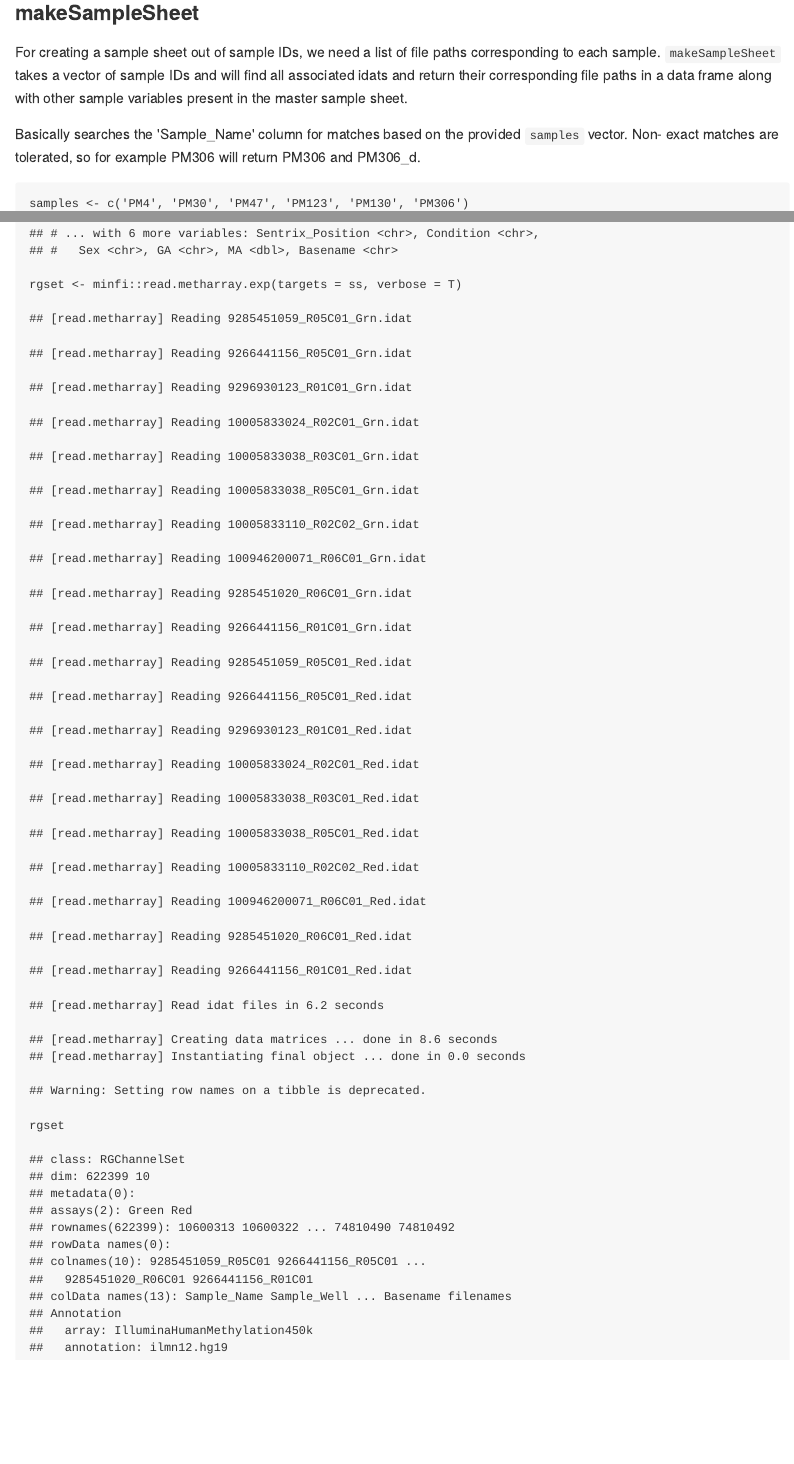
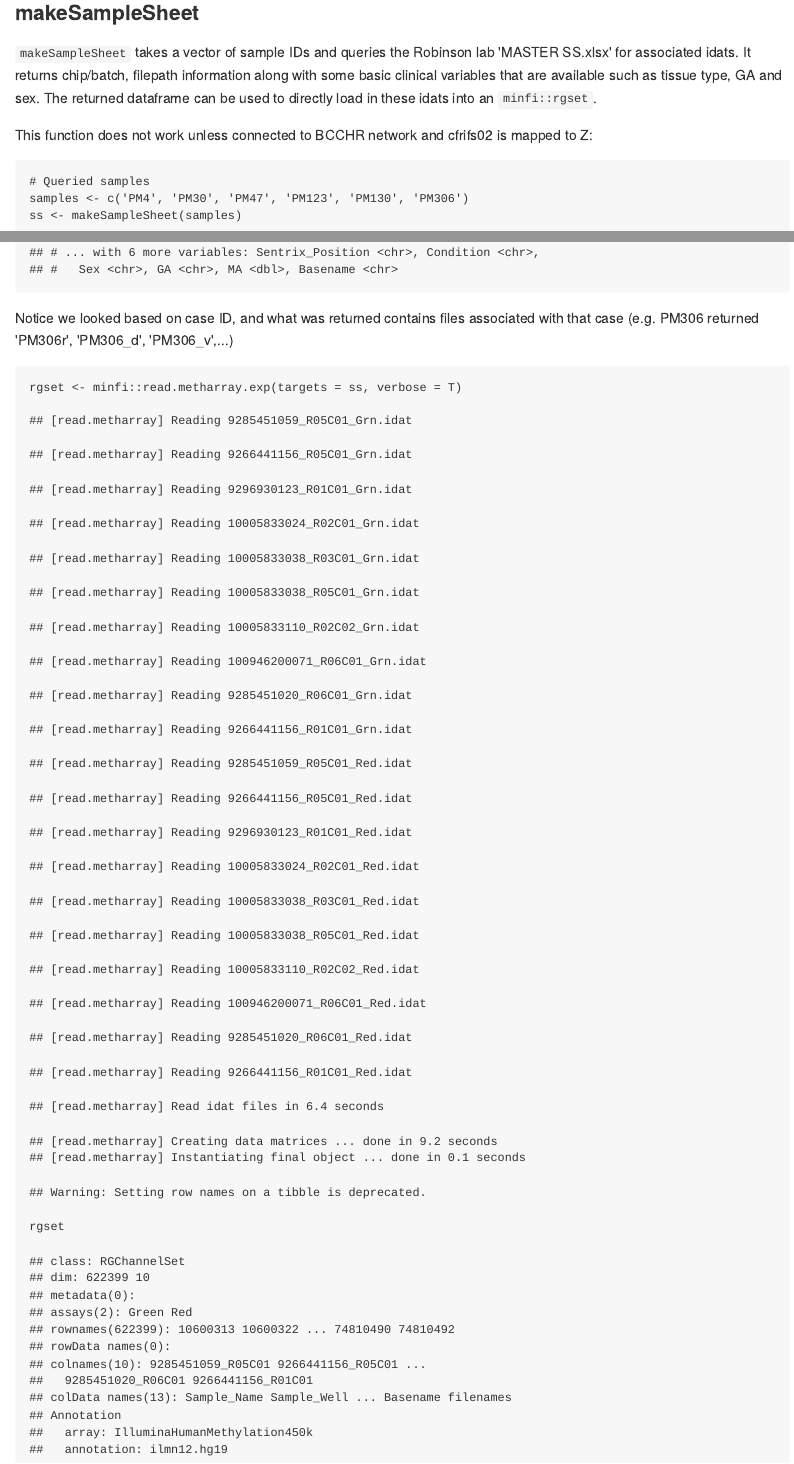
Before and after one commit to wvictor14/plomics, an R Markdown document (README.Rmd): the page in a window 1100 px wide, from 2930 px down, and a second part further down, joined at a grey line. The pictures show the output file README.md that the author committed with the source, drawn offline in the style of GitHub.

Commit message:
more description

````diff
--- a/README.Rmd
+++ b/README.Rmd
@@ -123,18 +123,20 @@ ggplot(tests, aes(x=Row, y = Column, fill = pval_cat)) +
 
 ### makeSampleSheet
 
-For creating a sample sheet out of sample IDs, we need a list of file paths corresponding to each
-sample. `makeSampleSheet` takes a vector of sample IDs and will find all associated idats and
-return their corresponding file paths in a data frame along with other sample variables present in
-the master sample sheet.
+`makeSampleSheet` takes a vector of sample IDs and queries the Robinson lab 'MASTER SS.xlsx' for associated idats. It returns chip/batch, filepath information along with some basic clinical variables that are available such as tissue type, GA and sex. The returned dataframe can be used to directly load in these idats into an `minfi::rgset`.
 
-Basically searches the 'Sample_Name' column for matches based on the provided `samples` vector. Non-
-exact matches are tolerated, so for example PM306 will return PM306 and PM306_d.
+This function does not work unless connected to BCCHR network and cfrifs02 is mapped to Z:
 
 ```{r}
+# Queried samples
 samples <- c('PM4', 'PM30', 'PM47', 'PM123', 'PM130', 'PM306')
 ss <- makeSampleSheet(samples)
 ss
+```
+
+Notice we looked based on case ID, and what was returned contains files associated with that case (e.g. PM306 returned 'PM306r', 'PM306_d', 'PM306_v',...)
+
+```{r}
 rgset <- minfi::read.metharray.exp(targets = ss, verbose = T)
 rgset
 ```
````
Also changed, not shown: README.md.
